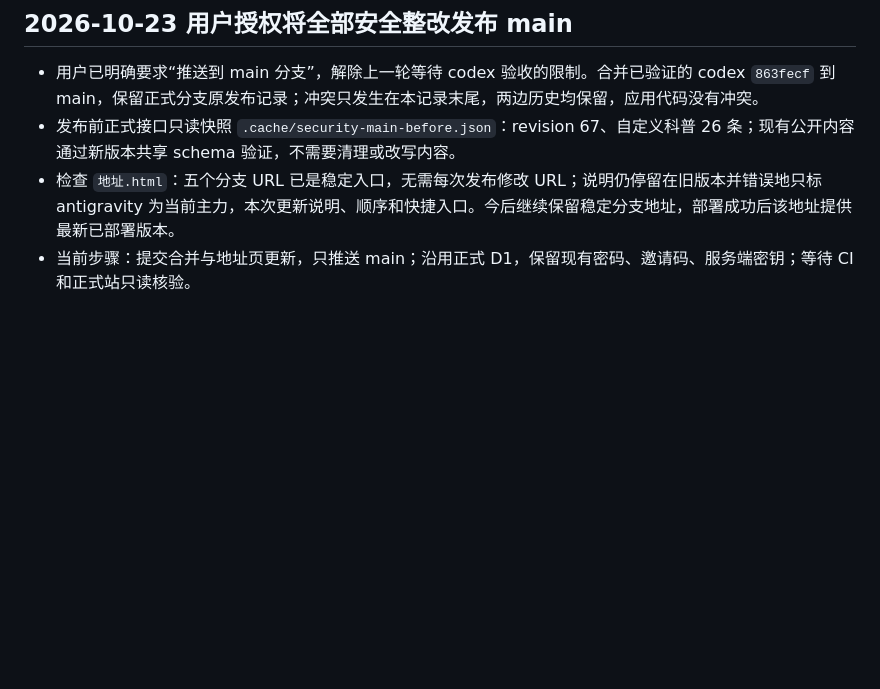
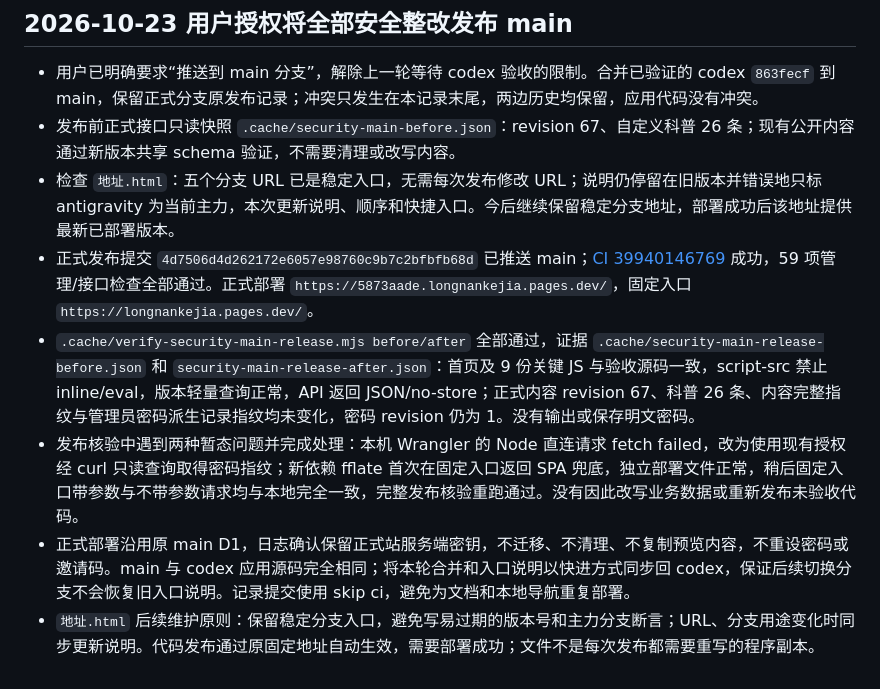
Before and after one commit to lwy9107124035/longnankejia, a Markdown page: docs/codex-admin-checkpoint.md, the part around the change. Drawn GitHub-style; blank space fills up the shorter version.

Commit message:
docs: record verified main security release [skip ci]

```diff
--- a/docs/codex-admin-checkpoint.md
+++ b/docs/codex-admin-checkpoint.md
@@ -143,4 +143,8 @@
 - 用户已明确要求“推送到 main 分支”，解除上一轮等待 codex 验收的限制。合并已验证的 codex `863fecf` 到 main，保留正式分支原发布记录；冲突只发生在本记录末尾，两边历史均保留，应用代码没有冲突。
 - 发布前正式接口只读快照 `.cache/security-main-before.json`：revision 67、自定义科普 26 条；现有公开内容通过新版本共享 schema 验证，不需要清理或改写内容。
 - 检查 `地址.html`：五个分支 URL 已是稳定入口，无需每次发布修改 URL；说明仍停留在旧版本并错误地只标 antigravity 为当前主力，本次更新说明、顺序和快捷入口。今后继续保留稳定分支地址，部署成功后该地址提供最新已部署版本。
-- 当前步骤：提交合并与地址页更新，只推送 main；沿用正式 D1，保留现有密码、邀请码、服务端密钥；等待 CI 和正式站只读核验。
+- 正式发布提交 `4d7506d4d262172e6057e98760c9b7c2bfbfb68d` 已推送 main；[CI 39940146769](https://github.com/lwy9107124035/longnankejia/actions/runs/39940146769) 成功，59 项管理/接口检查全部通过。正式部署 `https://5873aade.longnankejia.pages.dev/`，固定入口 `https://longnankejia.pages.dev/`。
+- `.cache/verify-security-main-release.mjs before/after` 全部通过，证据 `.cache/security-main-release-before.json` 和 `security-main-release-after.json`：首页及 9 份关键 JS 与验收源码一致，script-src 禁止 inline/eval，版本轻量查询正常，API 返回 JSON/no-store；正式内容 revision 67、科普 26 条、内容完整指纹与管理员密码派生记录指纹均未变化，密码 revision 仍为 1。没有输出或保存明文密码。
+- 发布核验中遇到两种暂态问题并完成处理：本机 Wrangler 的 Node 直连请求 fetch failed，改为使用现有授权经 curl 只读查询取得密码指纹；新依赖 fflate 首次在固定入口返回 SPA 兜底，独立部署文件正常，稍后固定入口带参数与不带参数请求均与本地完全一致，完整发布核验重跑通过。没有因此改写业务数据或重新发布未验收代码。
+- 正式部署沿用原 main D1，日志确认保留正式站服务端密钥，不迁移、不清理、不复制预览内容，不重设密码或邀请码。main 与 codex 应用源码完全相同；将本轮合并和入口说明以快进方式同步回 codex，保证后续切换分支不会恢复旧入口说明。记录提交使用 skip ci，避免为文档和本地导航重复部署。
+- `地址.html` 后续维护原则：保留稳定分支入口，避免写易过期的版本号和主力分支断言；URL、分支用途变化时同步更新说明。代码发布通过原固定地址自动生效，需要部署成功；文件不是每次发布都需要重写的程序副本。
```
Also changed, not shown: docs/codex-security-fixes-2026-10-23.md (+8 -1 lines).
